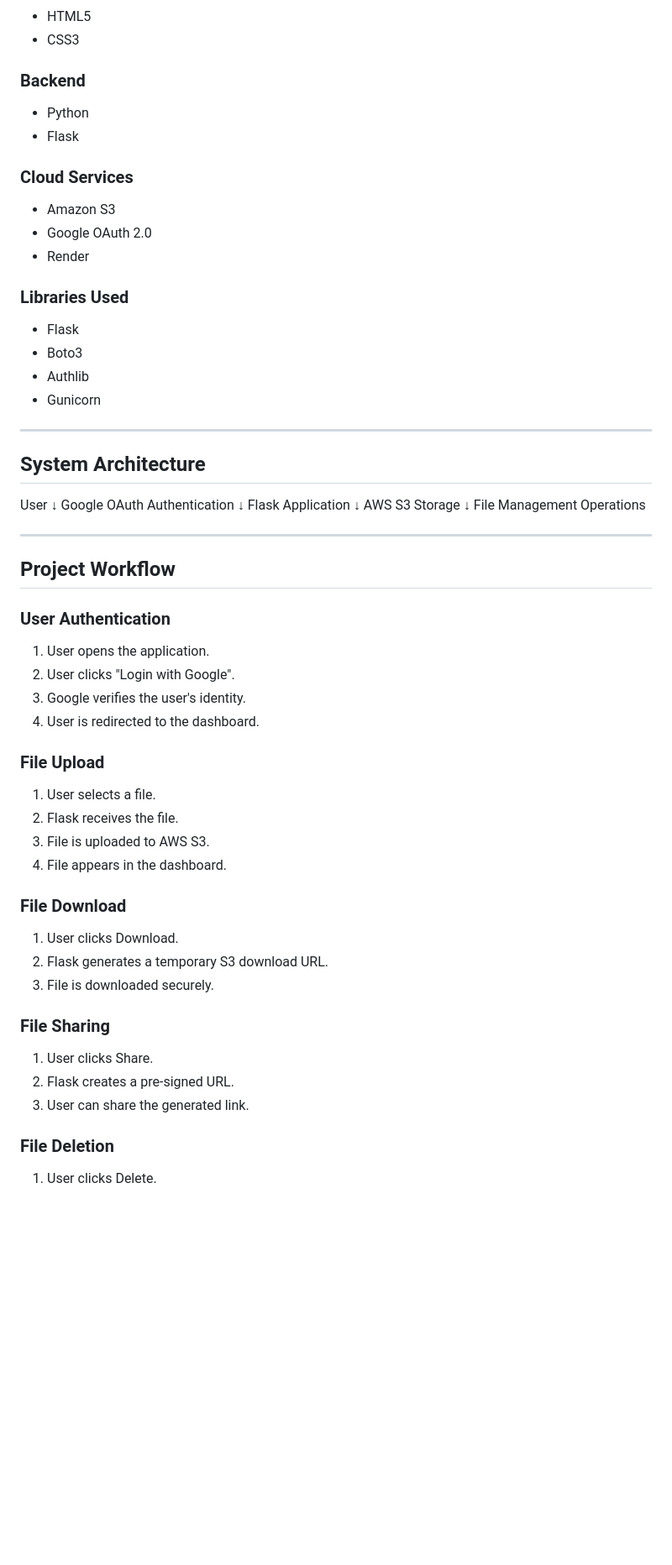
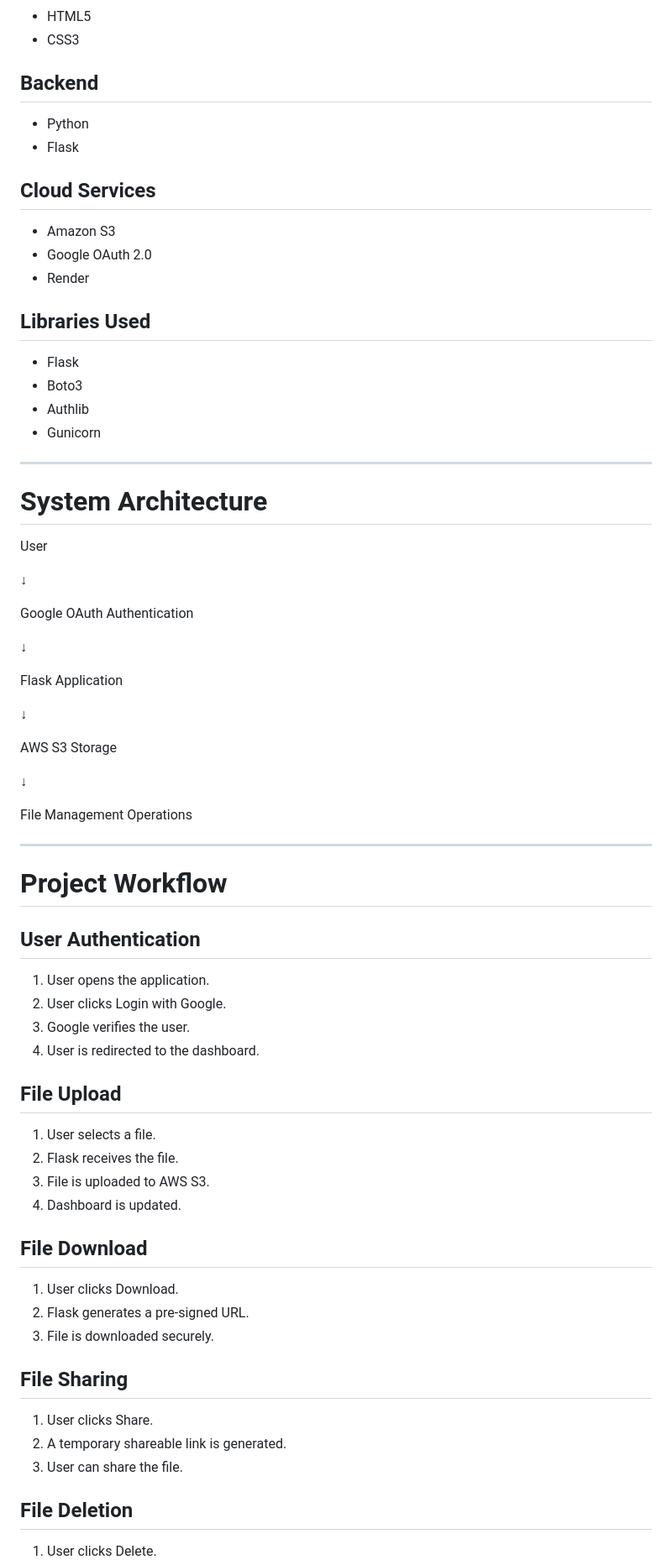
Before and after one commit to Yuganshsapra/cloud-file-storage-system, a Markdown page: README.md, the part around one of its changes. Shown at 84% size. Drawn GitHub-style; blank space fills up the shorter version.

```diff
--- a/README.md
+++ b/README.md
@@ -70,18 +69,18 @@ This project provides a simple cloud-based solution where authenticated users ca
 * HTML5
 * CSS3
 
-### Backend
+## Backend
 
 * Python
 * Flask
 
-### Cloud Services
+## Cloud Services
 
 * Amazon S3
 * Google OAuth 2.0
 * Render
 
-### Libraries Used
+## Libraries Used
 
 * Flask
 * Boto3
@@ -90,48 +89,56 @@ This project provides a simple cloud-based solution where authenticated users ca
 
 ---
 
-## System Architecture
+# System Architecture
 
 User
+
 ↓
+
 Google OAuth Authentication
+
 ↓
+
 Flask Application
+
 ↓
+
 AWS S3 Storage
+
 ↓
+
 File Management Operations
 
 ---
 
-## Project Workflow
+# Project Workflow
 
-### User Authentication
+## User Authentication
 
 1. User opens the application.
-2. User clicks "Login with Google".
-3. Google verifies the user's identity.
+2. User clicks Login with Google.
+3. Google verifies the user.
 4. User is redirected to the dashboard.
 
-### File Upload
+## File Upload
 
 1. User selects a file.
 2. Flask receives the file.
 3. File is uploaded to AWS S3.
-4. File appears in the dashboard.
+4. Dashboard is updated.
 
-### File Download
+## File Download
 
 1. User clicks Download.
-2. Flask generates a temporary S3 download URL.
+2. Flask generates a pre-signed URL.
 3. File is downloaded securely.
 
-### File Sharing
+## File Sharing
 
 1. User clicks Share.
-2. Flask creates a pre-signed URL.
-3. User can share the generated link.
+2. A temporary shareable link is generated.
+3. User can share the file.
 
-### File Deletion
+## File Deletion
 
 1. User clicks Delete.
```
Also changed, not shown: other parts of README.md (+109 -84 lines).
